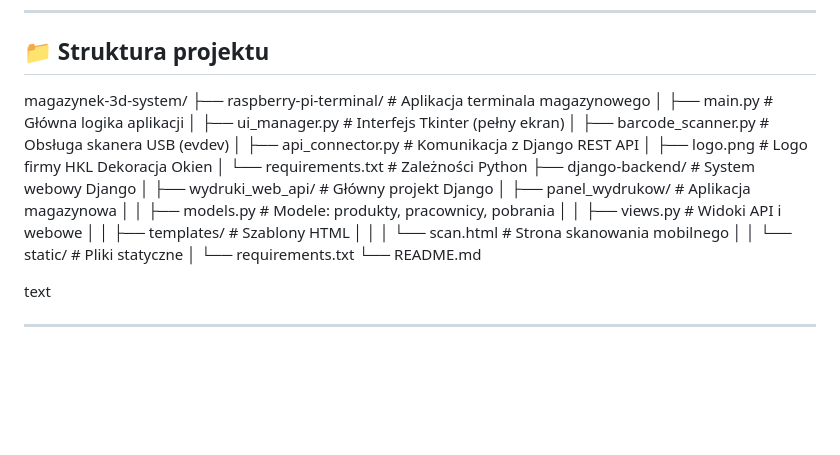
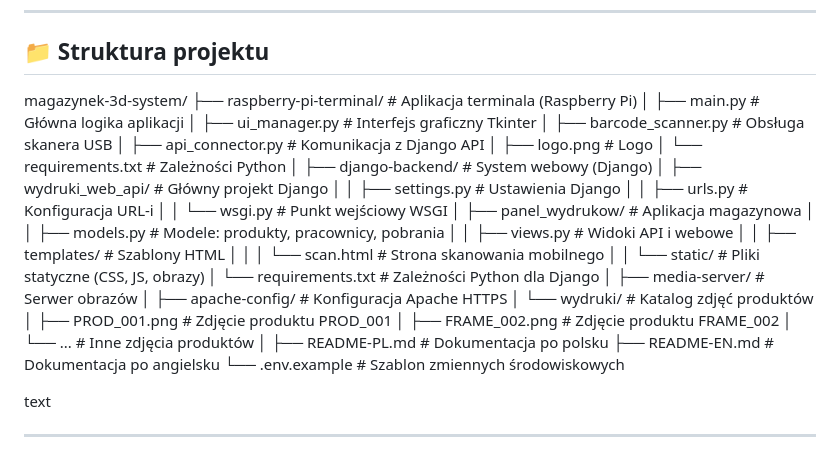
Before and after one commit to jasiuxx/magazynek-3d-system, a Markdown page: README.md, the part around the change. Drawn GitHub-style; blank space fills up the shorter version.

```diff
--- a/README.md
+++ b/README.md
@@ -53,23 +53,38 @@ text
 ## 📁 Struktura projektu
 
 magazynek-3d-system/
-├── raspberry-pi-terminal/ # Aplikacja terminala magazynowego
-│ ├── main.py # Główna logika aplikacji
-│ ├── ui_manager.py # Interfejs Tkinter (pełny ekran)
-│ ├── barcode_scanner.py # Obsługa skanera USB (evdev)
-│ ├── api_connector.py # Komunikacja z Django REST API
-│ ├── logo.png # Logo firmy HKL Dekoracja Okien
-│ └── requirements.txt # Zależności Python
-├── django-backend/ # System webowy Django
-│ ├── wydruki_web_api/ # Główny projekt Django
-│ ├── panel_wydrukow/ # Aplikacja magazynowa
-│ │ ├── models.py # Modele: produkty, pracownicy, pobrania
-│ │ ├── views.py # Widoki API i webowe
-│ │ ├── templates/ # Szablony HTML
-│ │ │ └── scan.html # Strona skanowania mobilnego
-│ │ └── static/ # Pliki statyczne
-│ └── requirements.txt
-└── README.md
+├── raspberry-pi-terminal/        # Aplikacja terminala (Raspberry Pi)
+│   ├── main.py                   # Główna logika aplikacji
+│   ├── ui_manager.py             # Interfejs graficzny Tkinter
+│   ├── barcode_scanner.py        # Obsługa skanera USB
+│   ├── api_connector.py          # Komunikacja z Django API
+│   ├── logo.png                  # Logo
+│   └── requirements.txt          # Zależności Python
+│
+├── django-backend/               # System webowy (Django)
+│   ├── wydruki_web_api/          # Główny projekt Django
+│   │   ├── settings.py           # Ustawienia Django
+│   │   ├── urls.py               # Konfiguracja URL-i
+│   │   └── wsgi.py               # Punkt wejściowy WSGI
+│   ├── panel_wydrukow/           # Aplikacja magazynowa
+│   │   ├── models.py             # Modele: produkty, pracownicy, pobrania
+│   │   ├── views.py              # Widoki API i webowe
+│   │   ├── templates/            # Szablony HTML
+│   │   │   └── scan.html         # Strona skanowania mobilnego
+│   │   └── static/               # Pliki statyczne (CSS, JS, obrazy)
+│   └── requirements.txt          # Zależności Python dla Django
+│
+├── media-server/                 # Serwer obrazów
+│   ├── apache-config/            # Konfiguracja Apache HTTPS
+│   └── wydruki/                  # Katalog zdjęć produktów
+│       ├── PROD_001.png          # Zdjęcie produktu PROD_001
+│       ├── FRAME_002.png         # Zdjęcie produktu FRAME_002
+│       └── ...                   # Inne zdjęcia produktów
+│
+├── README-PL.md                  # Dokumentacja po polsku
+├── README-EN.md                  # Dokumentacja po angielsku
+└── .env.example                  # Szablon zmiennych środowiskowych
+
 
 text
 
```
